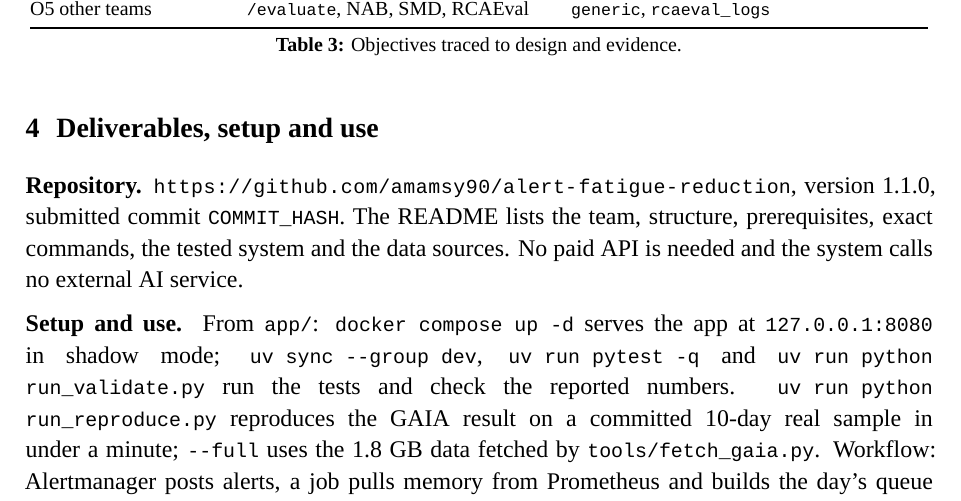
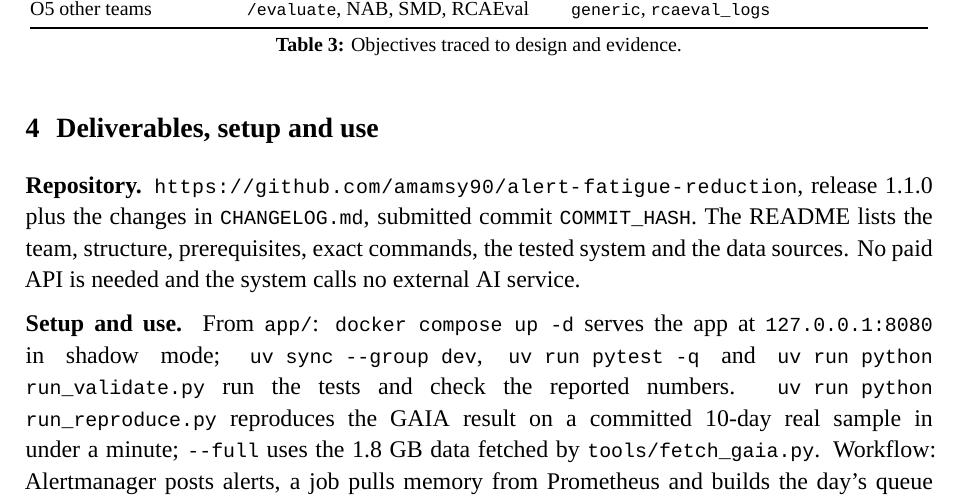
Before and after one commit to amamsy90/alert-fatigue-reduction, a LaTeX document (report/final_report.tex): part of page 4 of 6, cut so that both start at the same text. Compiled offline with XeLaTeX; a missing font is replaced by an installed copy or a similar font.

Commit message:
Proofread the report and say which version the submitted commit is
Co-Authored-By: Claude Sonnet 5.5 <noreply@anthropic.com>

```diff
--- a/report/final_report.tex
+++ b/report/final_report.tex
@@ -169,7 +169,7 @@ O5 other teams & \texttt{/evaluate}, NAB, SMD, RCAEval & \texttt{generic}, \text
 
 
 \section{Deliverables, setup and use}
-\textbf{Repository.} \url{https://github.com/amamsy90/alert-fatigue-reduction}, version 1.1.0, submitted commit \texttt{COMMIT\_HASH}. The README lists the team, structure, prerequisites, exact commands, the tested system and the data sources. No paid API is needed and the system calls no external AI service.
+\textbf{Repository.} \url{https://github.com/amamsy90/alert-fatigue-reduction}, release 1.1.0 plus the changes in \texttt{CHANGELOG.md}, submitted commit \texttt{COMMIT\_HASH}. The README lists the team, structure, prerequisites, exact commands, the tested system and the data sources. No paid API is needed and the system calls no external AI service.
 
 \textbf{Setup and use.} From \texttt{app/}: \texttt{docker compose up -d} serves the app at \texttt{127.0.0.1:8080} in shadow mode; \texttt{uv sync --group dev}, \texttt{uv run pytest -q} and \texttt{uv run python run\_validate.py} run the tests and check the reported numbers. \texttt{uv run python run\_reproduce.py} reproduces the GAIA result on a committed 10-day real sample in under a minute; \texttt{--full} uses the 1.8~GB data fetched by \texttt{tools/fetch\_gaia.py}. Workflow: Alertmanager posts alerts, a job pulls memory from Prometheus and builds the day's queue with a reason for each item, the engineer marks items Real or Noise, and the marks train the next model. The \texttt{/evaluate} page runs the same engine on a team's own CSV files.
 
```
Also changed, not shown: report/final_report.pdf.
